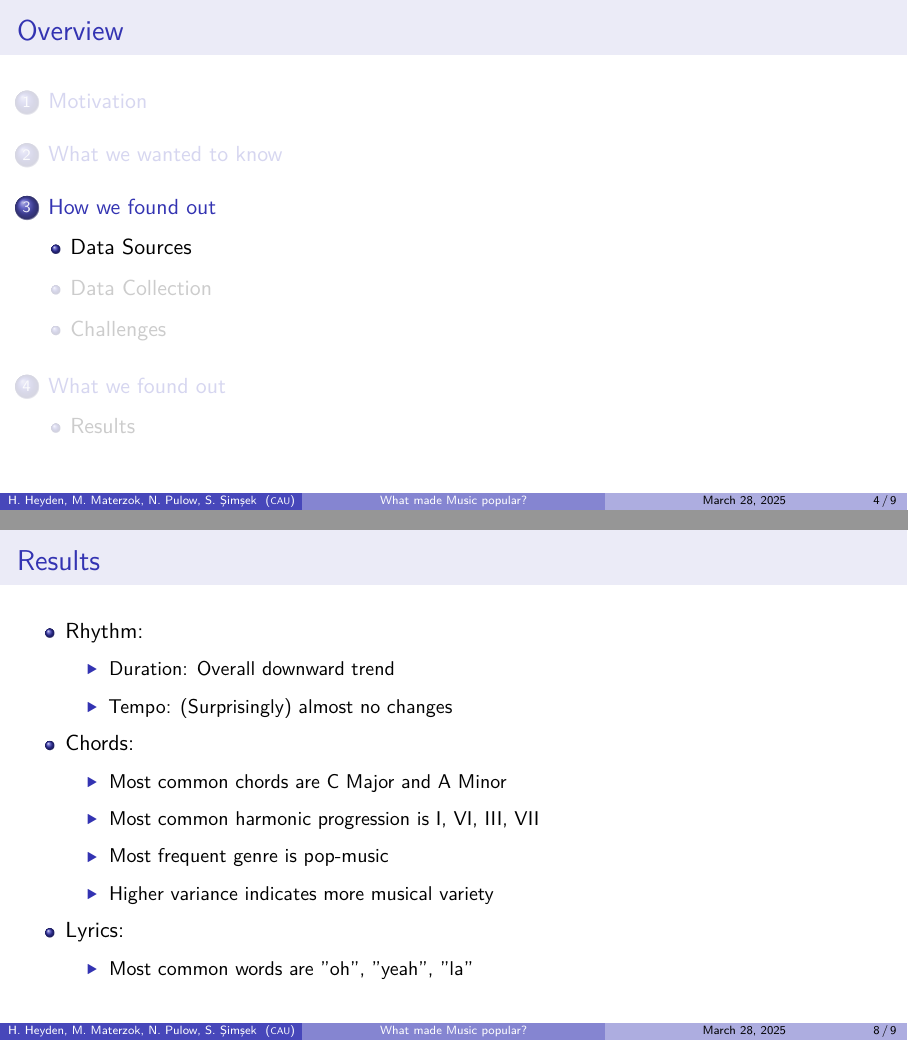
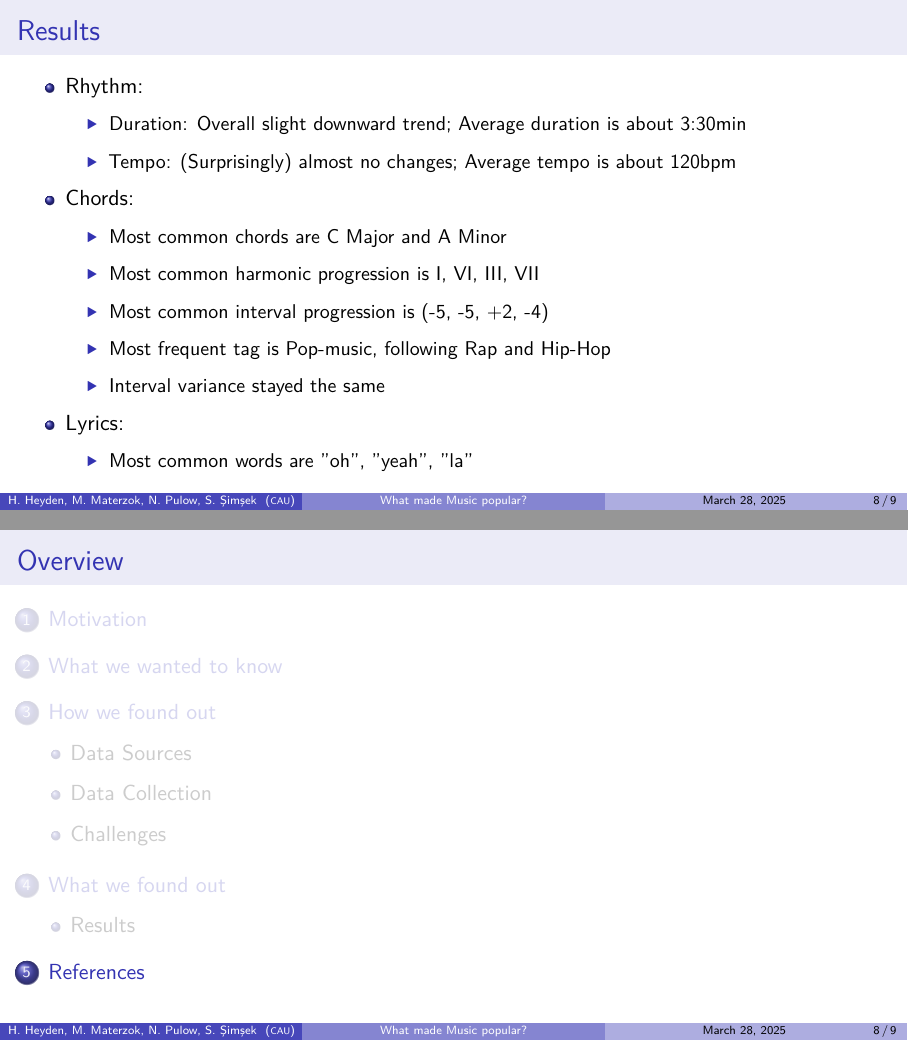
Before and after one commit to spacesweedkid-27/Data-Science-Project-WS2425, LaTeX slides (final presentation/main.tex): pages 8 and 16 of 17 before the commit and pages 12 and 13 of 14 after it, joined at a grey line. Compiled offline with XeLaTeX.

Commit message:
Mini temp commit #20

```diff
--- a/final presentation/main.tex
+++ b/final presentation/main.tex
@@ -123,21 +124,23 @@
             \end{itemize}
     \end{itemize}
 \end{frame}
+
 \section{What we found out}
 \subsection{Results}
 \begin{frame}{Results}
     \begin{itemize}
         \item Rhythm:
             \begin{itemize}
-                \item Duration: Overall downward trend
-                \item Tempo: (Surprisingly) almost no changes
+                \item Duration: Overall slight downward trend; Average duration is about 3:30min
+                \item Tempo: (Surprisingly) almost no changes;  Average tempo is about 120bpm
             \end{itemize}
         \item Chords:
             \begin{itemize}
                 \item Most common chords are C Major and A Minor
                 \item Most common harmonic progression is I, VI, III, VII
-                \item Most frequent genre is pop-music
-                \item Higher variance indicates more musical variety
+                \item Most common interval progression is (-5, -5, +2, -4)
+                \item Most frequent tag is Pop-music, following Rap and Hip-Hop
+                \item Interval variance stayed the same
             \end{itemize}
         \item Lyrics:
             \begin{itemize}
@@ -145,6 +148,8 @@
             \end{itemize}
     \end{itemize}
 \end{frame}
+
+\section{References}
 \begin{frame}{References}
     \printbibliography
 \end{frame}
```
Also changed, not shown: praeambel.tex (+14 -14 lines), final presentation/main.pdf, final presentation/main.tex (1 more changed lines).
